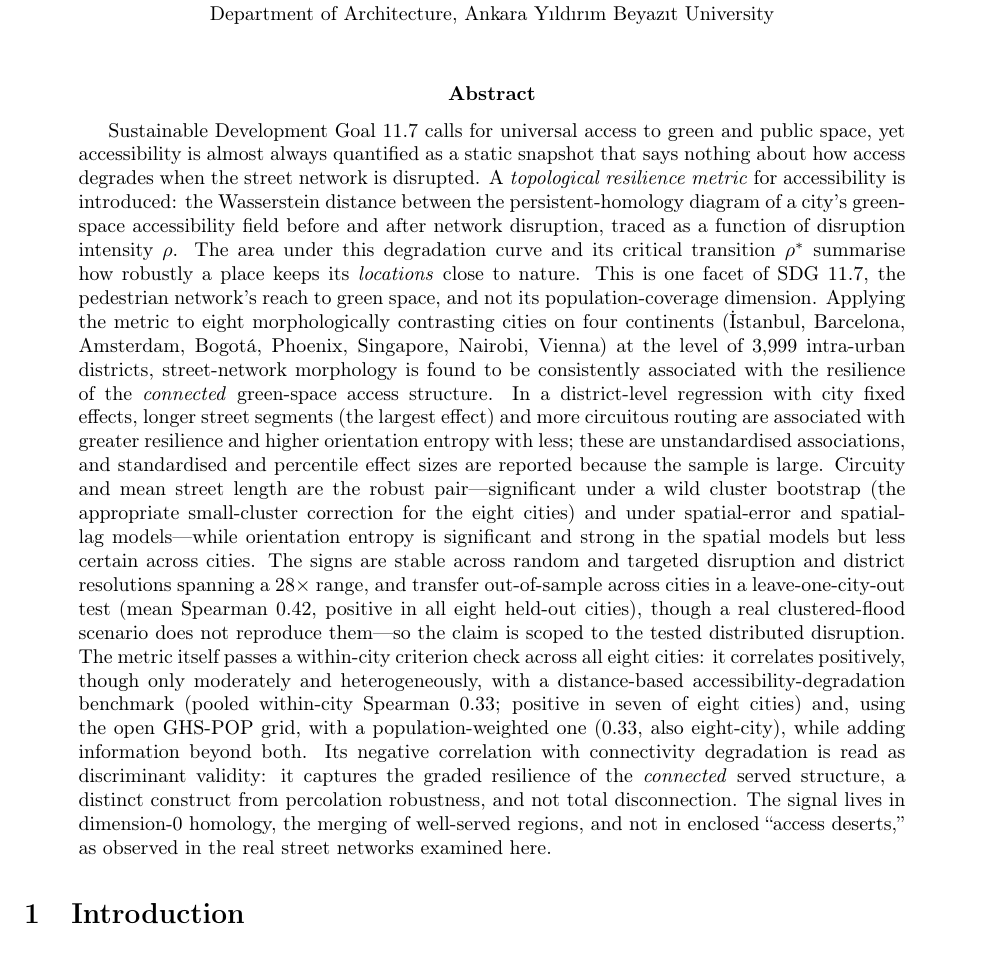
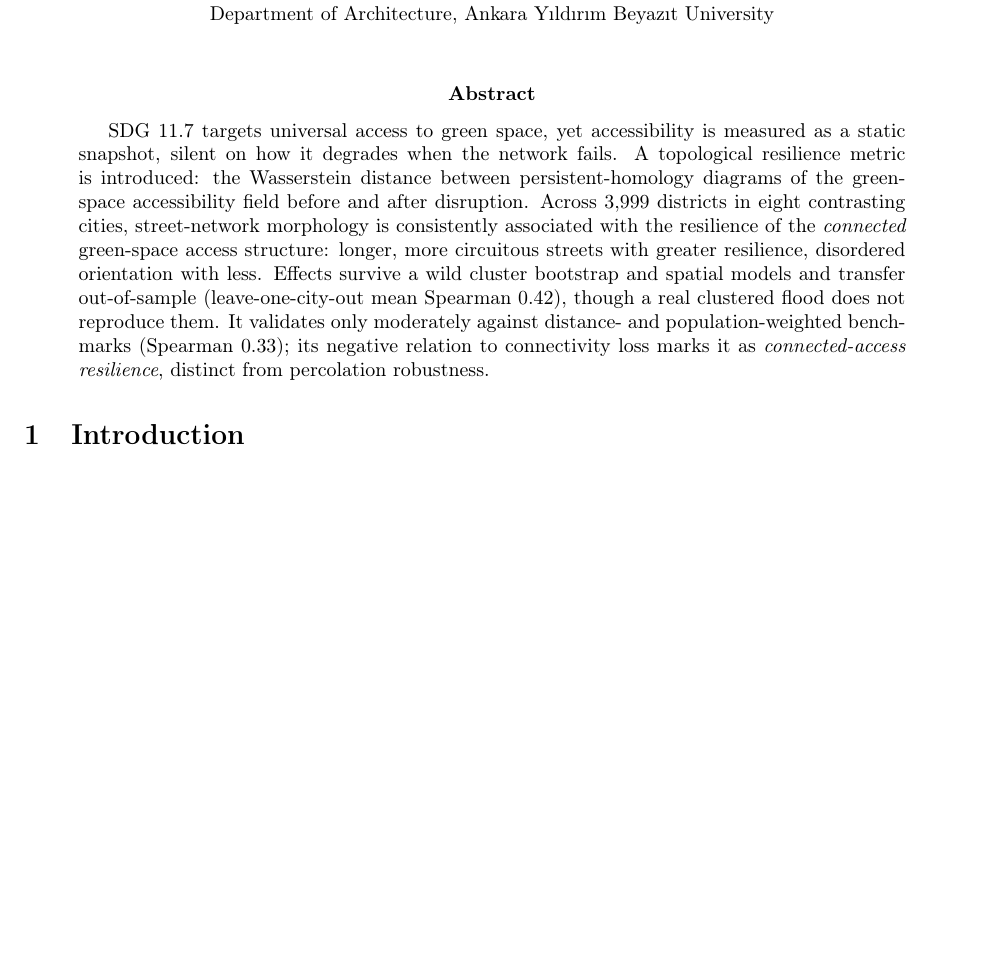
Before and after one commit to navigaai/nnj-sdg11-topology, a LaTeX paper (paper/main.tex, which reads paper/abstract.tex): part of page 1 of 21, cut so that both start at the same text, the shorter picture padded with empty space. Compiled offline with pdfLaTeX.

Commit message:
docs(paper): shorten abstract to 995 characters (journal 1000-char limit)
Condense the abstract from ~2920 to 995 rendered characters (129 words) while keeping
the scoped, hard-won claims: topological metric, 3,999 districts / 8 cities,
connected-access resilience association, robustness + out-of-sample transfer (LOCO
0.42), clustered-flood non-reproduction caveat, moderate criterion validity (0.33), and
the discriminant-validity framing. Rebuilt main.pdf, main-blinded.pdf, and regenerated
sn-article-blinded.tex. 0 first-person.

Co-Authored-By: Claude Opus 4.8 <noreply@anthropic.com>

```diff
--- a/paper/abstract.tex
+++ b/paper/abstract.tex
@@ -1,37 +1,13 @@
-Sustainable Development Goal~11.7 calls for universal access to green and public
-space, yet accessibility is almost always quantified as a static snapshot that
-says nothing about how access degrades when the street network is disrupted. A
-\emph{topological resilience metric} for accessibility is introduced: the
-Wasserstein distance between the persistent-homology diagram of a city's
-green-space accessibility field before and after network disruption, traced as a
-function of disruption intensity~$\rho$. The area under this degradation curve
-and its critical transition $\rho^{*}$ summarise how robustly a place keeps its
-\emph{locations} close to nature. This is one facet of SDG~11.7, the pedestrian
-network's reach to green space, and not its population-coverage dimension. Applying the
-metric to eight morphologically contrasting cities on four continents (İstanbul,
-Barcelona, Amsterdam, Bogotá, Phoenix, Singapore, Nairobi, Vienna) at the level of
-$3{,}999$ intra-urban districts, street-network morphology is found to be
-consistently associated with the resilience of the \emph{connected} green-space
-access structure. In a district-level regression with city fixed effects, longer
-street segments (the largest effect) and more circuitous routing are associated with
-greater resilience and higher orientation entropy with less; these are unstandardised
-associations, and standardised and percentile effect sizes are reported because the
-sample is large. Circuity and mean street length are the robust pair---significant
-under a wild cluster bootstrap (the appropriate small-cluster correction for the
-eight cities) and under spatial-error and spatial-lag models---while orientation
-entropy is significant and strong in the spatial models but less certain across
-cities. The signs are stable across random and targeted disruption and district
-resolutions spanning a $28\times$ range, and transfer out-of-sample across cities in a
-leave-one-city-out test (mean Spearman $0.42$, positive in all eight held-out cities),
-though a real clustered-flood scenario does not reproduce them---so the claim is
-scoped to the tested distributed disruption. The metric itself
-passes a within-city criterion check across all eight cities: it correlates
-positively, though only moderately and heterogeneously, with a distance-based
-accessibility-degradation benchmark (pooled within-city Spearman $0.33$; positive in
-seven of eight cities) and, using the open GHS-POP grid, with a population-weighted
-one ($0.33$, also eight-city), while adding information beyond both. Its negative correlation with
-connectivity degradation is read as discriminant validity: it captures the graded
-resilience of the \emph{connected} served structure, a distinct construct from
-percolation robustness, and not total disconnection. The signal lives in dimension-0
-homology, the merging of well-served regions, and not in enclosed ``access
-deserts,'' as observed in the real street networks examined here.
+SDG~11.7 targets universal access to green space, yet accessibility is measured as a
+static snapshot, silent on how it degrades when the network fails. A topological
+resilience metric is introduced: the Wasserstein distance between persistent-homology
+diagrams of the green-space accessibility field before and after disruption. Across
+$3{,}999$ districts in eight contrasting cities, street-network morphology is
+consistently associated with the resilience of the \emph{connected} green-space access
+structure: longer, more circuitous streets with greater resilience, disordered
+orientation with less. Effects survive a wild cluster bootstrap and spatial models and
+transfer out-of-sample (leave-one-city-out mean Spearman~$0.42$), though a real
+clustered flood does not reproduce them. It validates only moderately against distance-
+and population-weighted benchmarks (Spearman~$0.33$); its negative relation to
+connectivity loss marks it as \emph{connected-access resilience}, distinct from
+percolation robustness.
```
Also changed, not shown: paper/sn-article-blinded.tex (+13 -37 lines), paper/main-blinded.pdf, paper/main.pdf.
